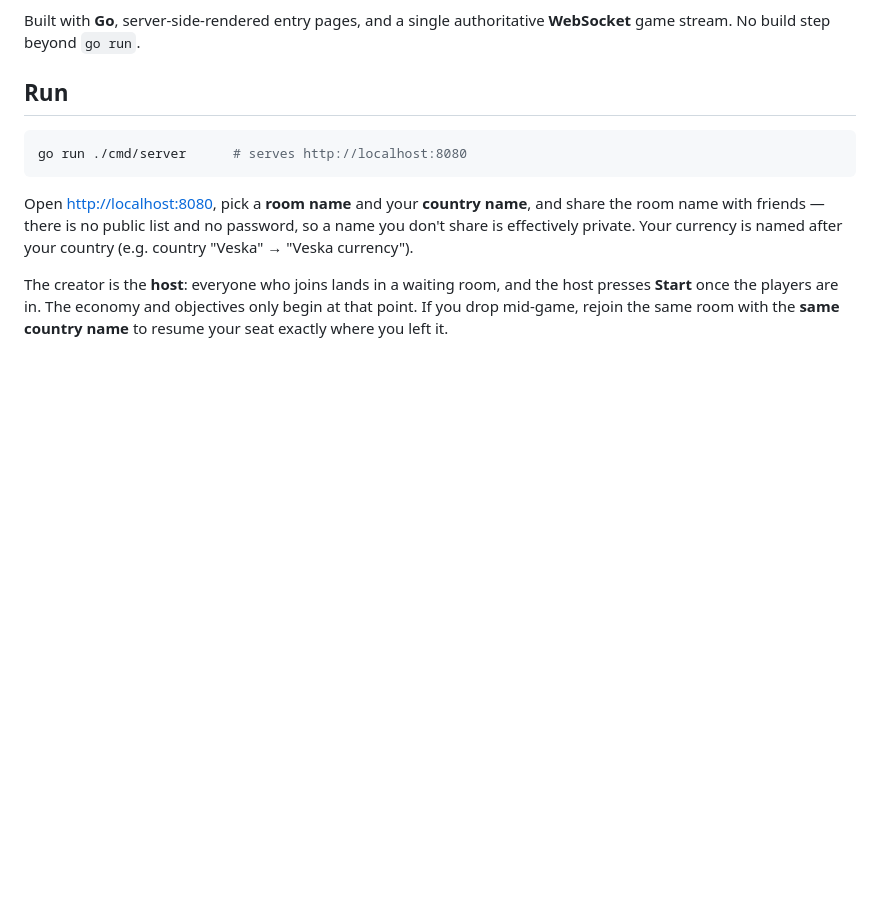
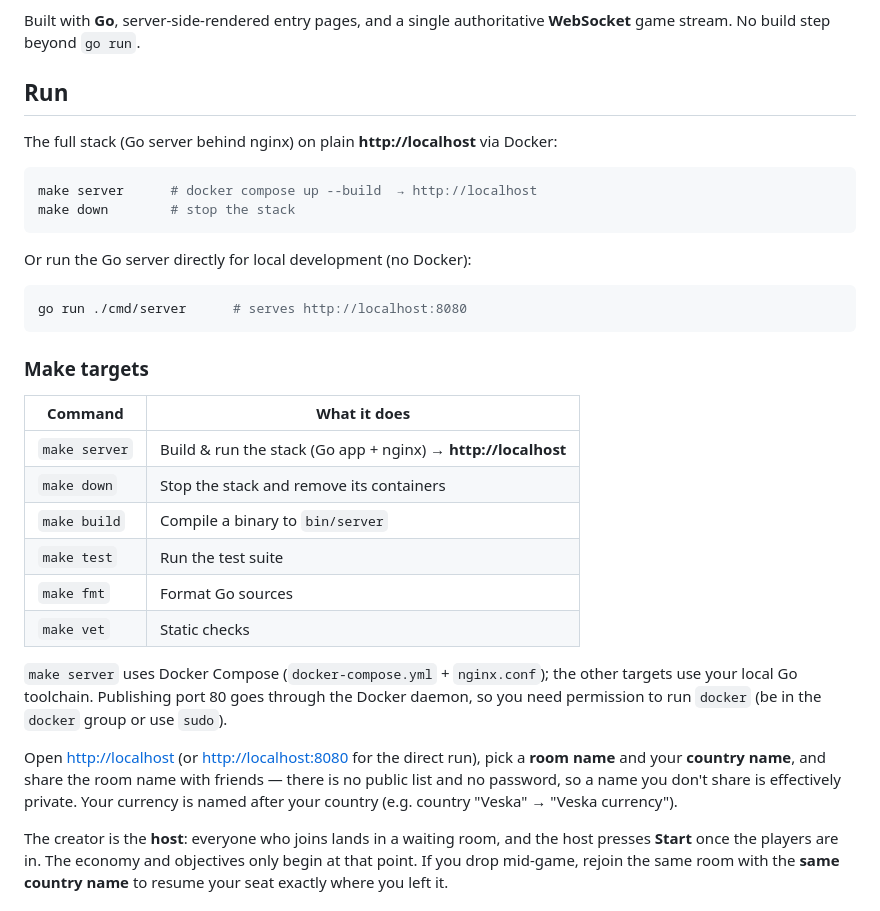
Before and after one commit to mohammadnakhaee/dirtyworld, a Markdown page: README.md, the part around the change. Rendered like a GitHub page; blank space fills up the shorter version.

Commit message:
docs: document Makefile targets and Docker/nginx run in README
Co-Authored-By: Claude Opus 4.8 (1M context) <noreply@anthropic.com>

````diff
--- a/README.md
+++ b/README.md
@@ -11,11 +11,36 @@ Built with **Go**, server-side-rendered entry pages, and a single authoritative
 
 ## Run
 
+The full stack (Go server behind nginx) on plain **http://localhost** via Docker:
+
+```bash
+make server      # docker compose up --build  → http://localhost
+make down        # stop the stack
+```
+
+Or run the Go server directly for local development (no Docker):
+
 ```bash
 go run ./cmd/server      # serves http://localhost:8080
 ```
 
-Open <http://localhost:8080>, pick a **room name** and your **country name**, and
+### Make targets
+
+| Command | What it does |
+| --- | --- |
+| `make server` | Build & run the stack (Go app + nginx) → **http://localhost** |
+| `make down` | Stop the stack and remove its containers |
+| `make build` | Compile a binary to `bin/server` |
+| `make test` | Run the test suite |
+| `make fmt` | Format Go sources |
+| `make vet` | Static checks |
+
+`make server` uses Docker Compose (`docker-compose.yml` + `nginx.conf`); the
+other targets use your local Go toolchain. Publishing port 80 goes through the
+Docker daemon, so you need permission to run `docker` (be in the `docker` group
+or use `sudo`).
+
+Open <http://localhost> (or <http://localhost:8080> for the direct run), pick a **room name** and your **country name**, and
 share the room name with friends — there is no public list and no password, so a
 name you don't share is effectively private. Your currency is named after your
 country (e.g. country "Veska" → "Veska currency").
````
